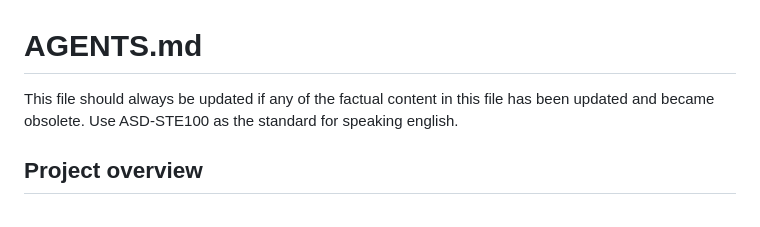
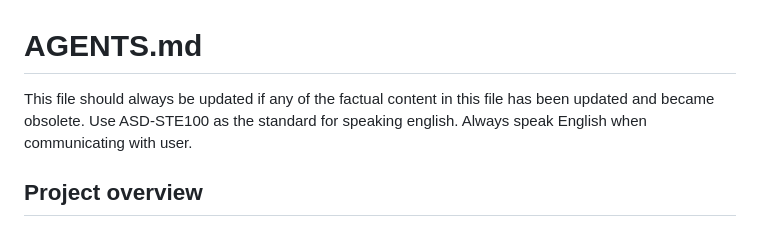
Before and after one commit to George-Miao/forrit, a Markdown page: AGENTS.md, the part around the change. GitHub-like rendering.

Commit message:
docs: require English user communication

```diff
--- a/AGENTS.md
+++ b/AGENTS.md
@@ -1,6 +1,6 @@
 # AGENTS.md
 
-This file should always be updated if any of the factual content in this file has been updated and became obsolete. Use ASD-STE100 as the standard for speaking english.
+This file should always be updated if any of the factual content in this file has been updated and became obsolete. Use ASD-STE100 as the standard for speaking english. Always speak English when communicating with user.
 
 ## Project overview
 
```
